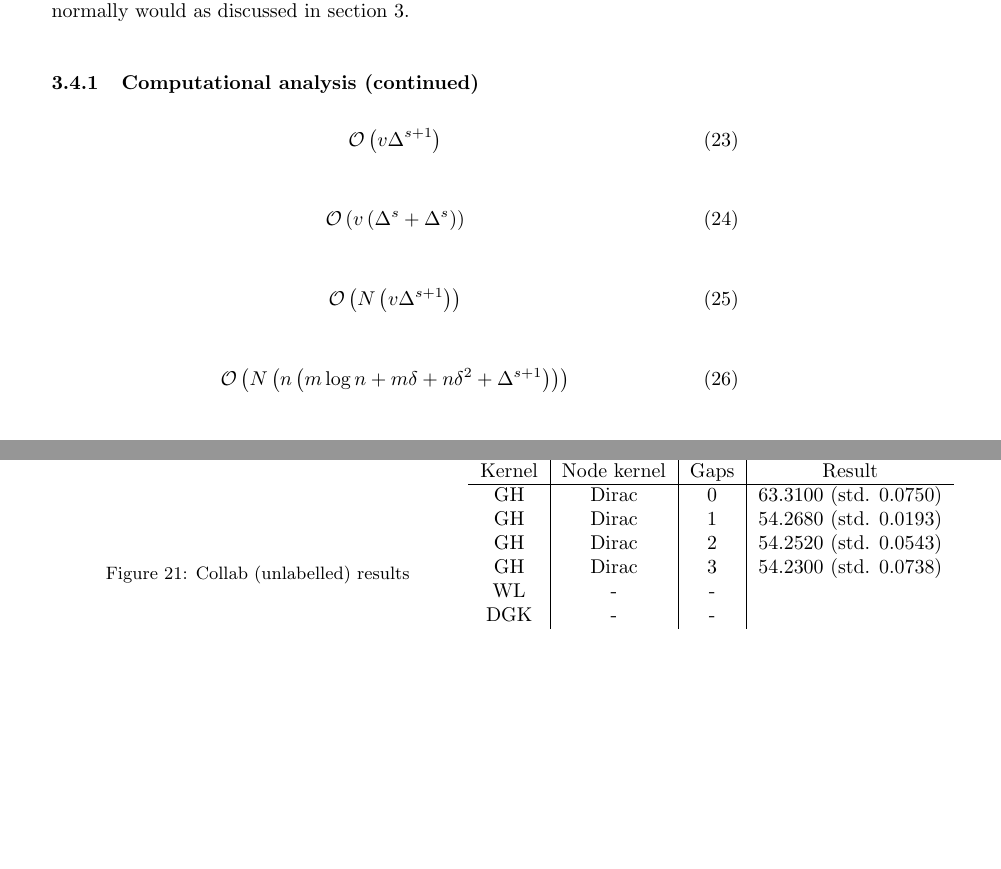
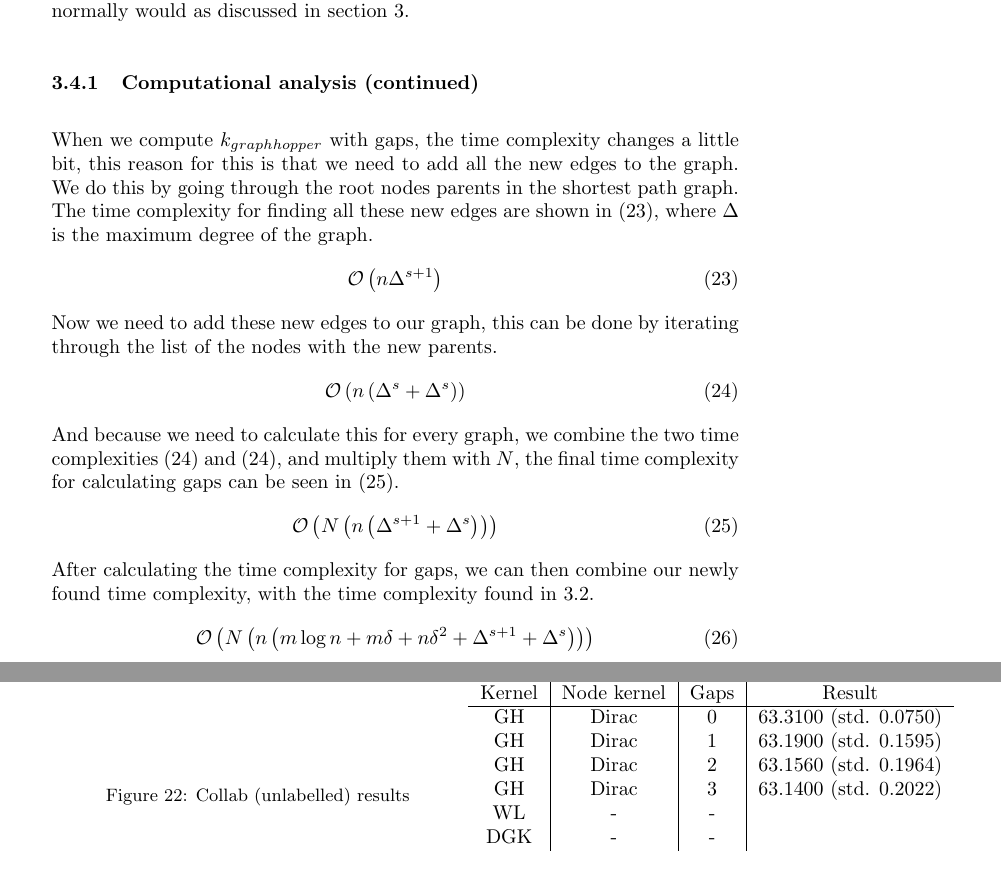
Before and after one commit to RuneKokNielsen/graphhopper, a LaTeX document (rapport/rapport.tex): two parts of pages 20 and 32 of 38 before the commit and two parts of pages 20 and 33 of 40 after it, joined at a grey line, cut so that both start at the same text, the shorter picture padded with empty space. Compiled offline with pdfLaTeX.

Commit message:
added some to gaps time complexity

```diff
--- a/rapport/rapport.tex
+++ b/rapport/rapport.tex
@@ -598,19 +599,22 @@ where $P_{G_{\tilde{v}}}$ is the set of all paths in $G_{\tilde{v}}$.
 Adding gappy paths simply consists of adding new edges to the shortest path DAG. Afterwards we compute $M$ and eventually $K$ in the same way as we normally would as discussed in section \ref{section:graphhopper}.
 
 \subsubsection{Computational analysis (continued)}
-
+When we compute $k_{graphhopper}$ with gaps, the time complexity changes a little bit, this reason for this is that we need to add all the new edges to the graph. We do this by going through the root nodes parents in the shortest path graph. The time complexity for finding all these new edges are shown in (\ref{eq:tc_gaps_1}), where $\Delta$ is the maximum degree of the graph.
 \begin{equation}
-\mathcal{O}\left(v \Delta^{s + 1}\right)
+\label{eq:tc_gaps_1}
+\mathcal{O}\left(n \Delta^{s + 1}\right)
 \end{equation}
-
+Now we need to add these new edges to our graph, this can be done by iterating through the list of the nodes with the new parents.
 \begin{equation}
-\mathcal{O}\left(v \left(\Delta^{s} + \Delta^{s}\right)\right)
+\label{eq:tc_gaps_2}
+\mathcal{O}\left(n \left(\Delta^{s} + \Delta^{s}\right)\right)
 \end{equation}
-
+And because we need to calculate this for every graph, we combine the two time complexities (\ref{eq:tc_gaps_2}) and (\ref{eq:tc_gaps_2}), and multiply them with $N$, the final time complexity for calculating gaps can be seen in (\ref{eq:tc_gaps_3}).
 \begin{equation}
-\mathcal{O}\left(N\left(v \Delta^{s + 1}\right)\right)
+\label{eq:tc_gaps_3}
+\mathcal{O}\left(N\left(n\left(\Delta^{s + 1} + \Delta^{s}\right)\right)\right)
 \end{equation}
-
+After calculating the time complexity for gaps, we can then combine our newly found time complexity, with the time complexity found in \ref{sec:computational_analysis}.
 \begin{equation}
-\mathcal{O}\left(N\left(n\left(m\log n + m\delta + n\delta^2 + \Delta^{s + 1}\right)\right)\right)
+\mathcal{O}\left(N\left(n\left(m\log n + m\delta + n\delta^2 + \Delta^{s + 1} + \Delta^{s}\right)\right)\right)
 \end{equation}
@@ -1048,9 +1058,9 @@ The results here are divided by datasets. The graphs illustrate the effect of ch
 		Kernel & Node kernel & Gaps & Result\\
 		\hline
 		GH & Dirac & 0 & 63.3100 (std. 0.0750) \\
-		GH & Dirac & 1 & 54.2680 (std. 0.0193) \\
-		GH & Dirac & 2 & 54.2520 (std. 0.0543) \\
-		GH & Dirac & 3 & 54.2300 (std. 0.0738) \\
+		GH & Dirac & 1 & 63.1900 (std. 0.1595) \\
+		GH & Dirac & 2 & 63.1560 (std. 0.1964) \\
+		GH & Dirac & 3 & 63.1400 (std. 0.2022) \\
 		WL & - & - & \\
 		DGK & - & - &
 	\end{tabular}
```
Also changed, not shown: rapport/images/time_complexity_gaps.png (added), rapport/rapport.tex (36 more changed lines).
